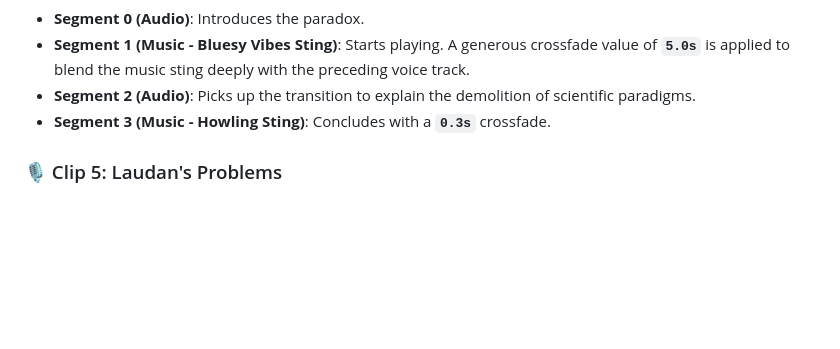
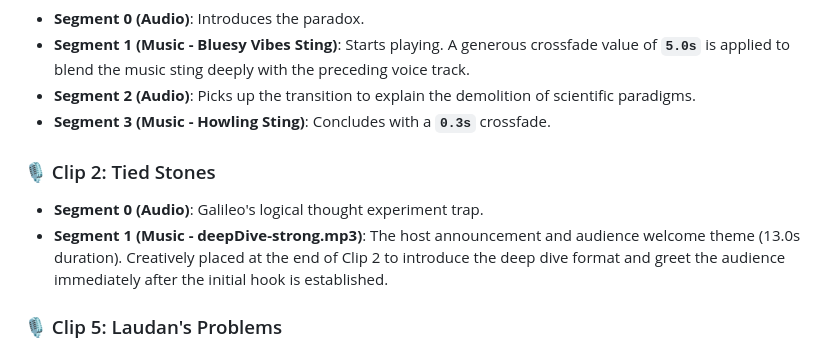
Before and after one commit to ashutoshmjain/ddma, a Markdown page: CREATIVE_PROCESS.md, the part around the change. GitHub-like rendering; blank space fills up the shorter version.

Commit message:
docs: document host welcome announcement sting in CREATIVE_PROCESS.md

```diff
--- a/CREATIVE_PROCESS.md
+++ b/CREATIVE_PROCESS.md
@@ -61,6 +61,10 @@ Episode 244 serves as the gold standard for this curation model. Here are key co
 * **Segment 2 (Audio)**: Picks up the transition to explain the demolition of scientific paradigms.
 * **Segment 3 (Music - Howling Sting)**: Concludes with a **`0.3s`** crossfade.
 
+### 🎙️ Clip 2: Tied Stones
+* **Segment 0 (Audio)**: Galileo's logical thought experiment trap.
+* **Segment 1 (Music - deepDive-strong.mp3)**: The host announcement and audience welcome theme (13.0s duration). Creatively placed at the end of Clip 2 to introduce the deep dive format and greet the audience immediately after the initial hook is established.
+
 ### 🎙️ Clip 5: Laudan's Problems
 * **Segment 0 (Audio)**: First part of the speech.
 * **Segment 1 (Music - Danzon De Pasion Sting)**: Volume scaled to **`0.75`** to play softly under the speech, with a **`2.5s`** crossfade to transition seamlessly into the second audio block.
```
